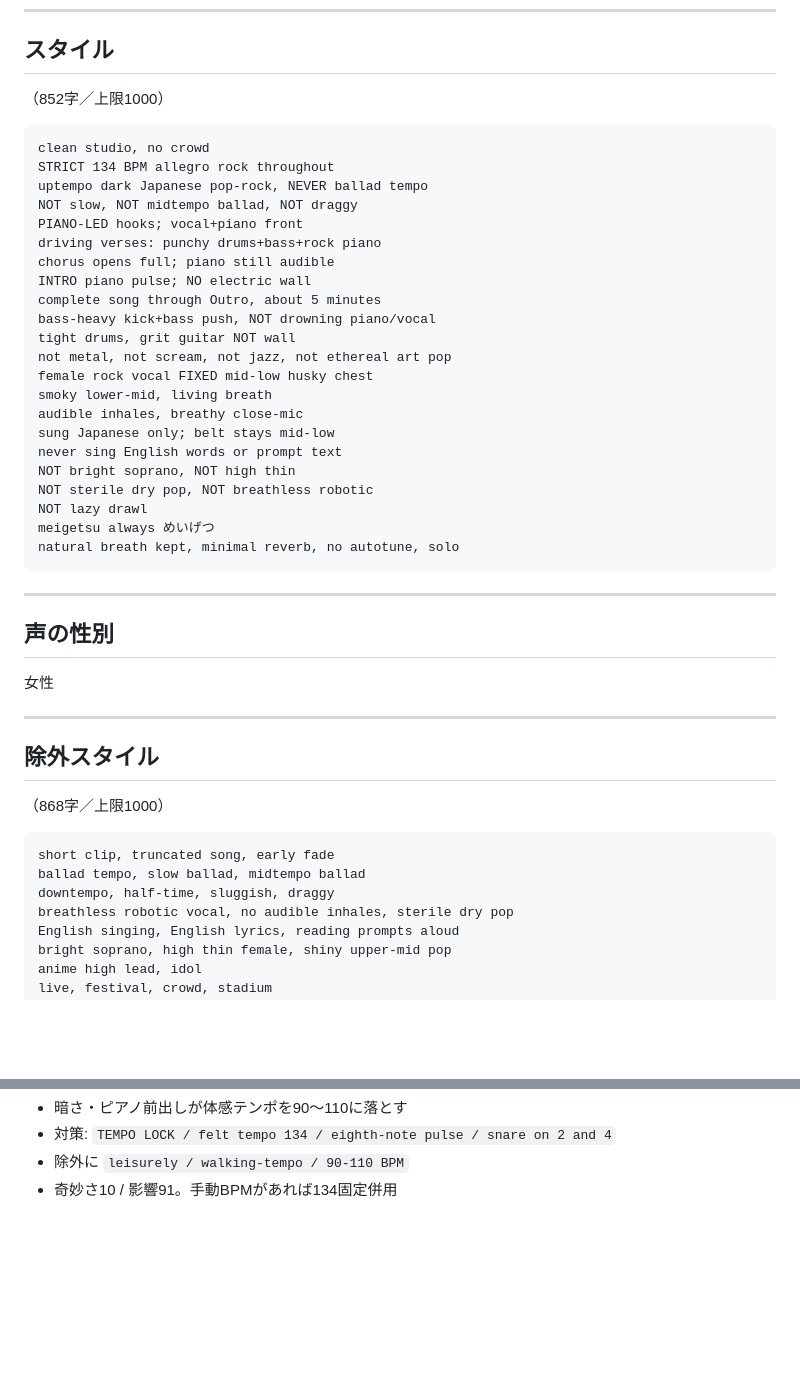
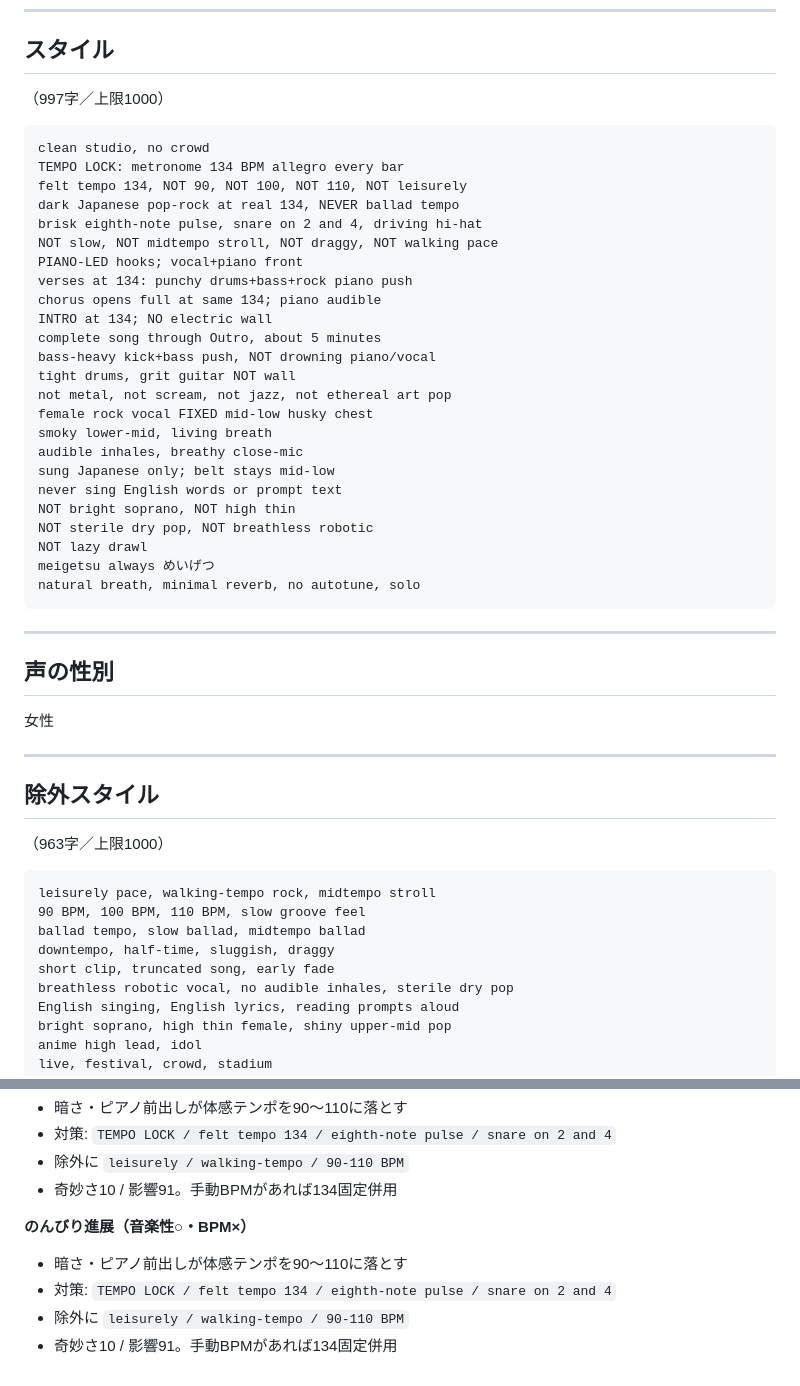
Before and after one commit to youmzain-2003/cloud_model, a Markdown page: songs/03_迷月の唄/シングル版.md, 2 parts joined by grey strips. GitHub-like rendering; blank space fills up the shorter version.

Commit message:
Apply felt-134 BPM lock prompts for 迷月の唄
Co-authored-by: youmzain-2003 <youmzain-2003@users.noreply.github.com>

````diff
--- a/songs/03_迷月の唄/シングル版.md
+++ b/songs/03_迷月の唄/シングル版.md
@@ -221,17 +221,19 @@
 
 ## スタイル
 
-（852字／上限1000）
+（997字／上限1000）
 
 ```
 clean studio, no crowd
-STRICT 134 BPM allegro rock throughout
-uptempo dark Japanese pop-rock, NEVER ballad tempo
-NOT slow, NOT midtempo ballad, NOT draggy
+TEMPO LOCK: metronome 134 BPM allegro every bar
+felt tempo 134, NOT 90, NOT 100, NOT 110, NOT leisurely
+dark Japanese pop-rock at real 134, NEVER ballad tempo
+brisk eighth-note pulse, snare on 2 and 4, driving hi-hat
+NOT slow, NOT midtempo stroll, NOT draggy, NOT walking pace
 PIANO-LED hooks; vocal+piano front
-driving verses: punchy drums+bass+rock piano
-chorus opens full; piano still audible
-INTRO piano pulse; NO electric wall
+verses at 134: punchy drums+bass+rock piano push
+chorus opens full at same 134; piano audible
+INTRO at 134; NO electric wall
 complete song through Outro, about 5 minutes
 bass-heavy kick+bass push, NOT drowning piano/vocal
 tight drums, grit guitar NOT wall
@@ -245,7 +247,7 @@ NOT bright soprano, NOT high thin
 NOT sterile dry pop, NOT breathless robotic
 NOT lazy drawl
 meigetsu always めいげつ
-natural breath kept, minimal reverb, no autotune, solo
+natural breath, minimal reverb, no autotune, solo
 ```
 
 ---
@@ -258,12 +260,14 @@ natural breath kept, minimal reverb, no autotune, solo
 
 ## 除外スタイル
 
-（868字／上限1000）
+（963字／上限1000）
 
 ```
-short clip, truncated song, early fade
+leisurely pace, walking-tempo rock, midtempo stroll
+90 BPM, 100 BPM, 110 BPM, slow groove feel
 ballad tempo, slow ballad, midtempo ballad
 downtempo, half-time, sluggish, draggy
+short clip, truncated song, early fade
 breathless robotic vocal, no audible inhales, sterile dry pop
 English singing, English lyrics, reading prompts aloud
 bright soprano, high thin female, shiny upper-mid pop
@@ -338,3 +342,9 @@ ad-lib, extra lyrics, vocal hallucination
 - 対策: `TEMPO LOCK / felt tempo 134 / eighth-note pulse / snare on 2 and 4`
 - 除外に `leisurely / walking-tempo / 90-110 BPM`
 - 奇妙さ10 / 影響91。手動BPMがあれば134固定併用
+
+**のんびり進展（音楽性○・BPM×）**
+- 暗さ・ピアノ前出しが体感テンポを90〜110に落とす
+- 対策: `TEMPO LOCK / felt tempo 134 / eighth-note pulse / snare on 2 and 4`
+- 除外に `leisurely / walking-tempo / 90-110 BPM`
+- 奇妙さ10 / 影響91。手動BPMがあれば134固定併用
````
